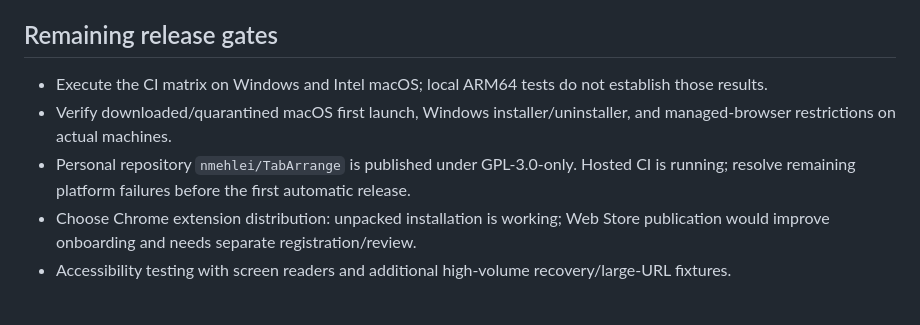
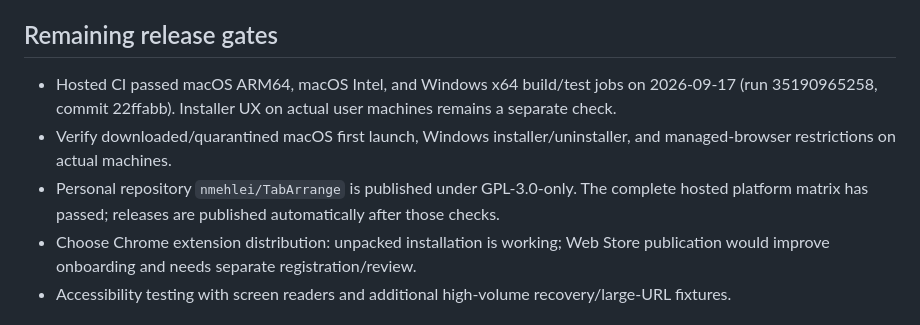
Before and after one commit to nmehlei/TabArrange, a Markdown page: PLAN.md, the part around the change. GitHub-like rendering.

```diff
--- a/PLAN.md
+++ b/PLAN.md
@@ -25,9 +25,9 @@ The absence of an Apple developer subscription applies equally to both framework
 
 ## Remaining release gates
 
-- Execute the CI matrix on Windows and Intel macOS; local ARM64 tests do not establish those results.
+- Hosted CI passed macOS ARM64, macOS Intel, and Windows x64 build/test jobs on 2026-09-17 (run 35190965258, commit 22ffabb). Installer UX on actual user machines remains a separate check.
 - Verify downloaded/quarantined macOS first launch, Windows installer/uninstaller, and managed-browser restrictions on actual machines.
-- Personal repository `nmehlei/TabArrange` is published under GPL-3.0-only. Hosted CI is running; resolve remaining platform failures before the first automatic release.
+- Personal repository `nmehlei/TabArrange` is published under GPL-3.0-only. The complete hosted platform matrix has passed; releases are published automatically after those checks.
 - Choose Chrome extension distribution: unpacked installation is working; Web Store publication would improve onboarding and needs separate registration/review.
 - Accessibility testing with screen readers and additional high-volume recovery/large-URL fixtures.
 
```
Also changed, not shown: docs/releasing.md (+4 -2 lines).
